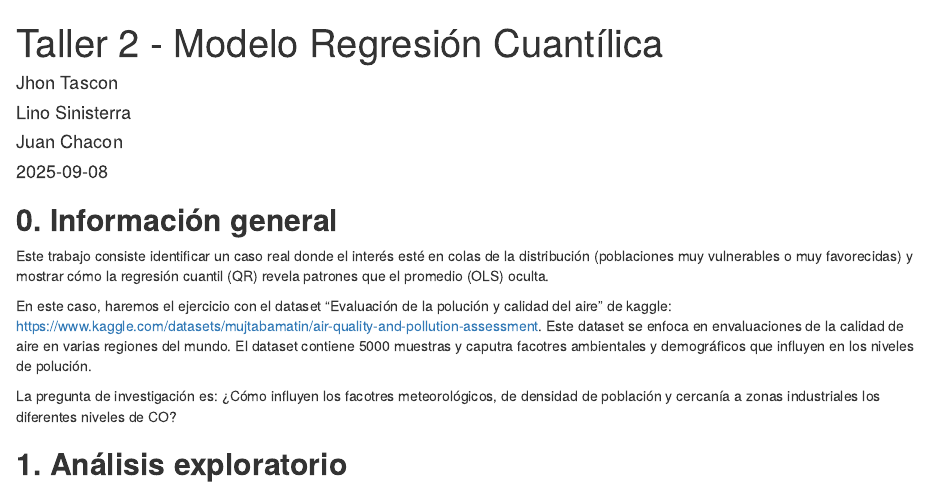
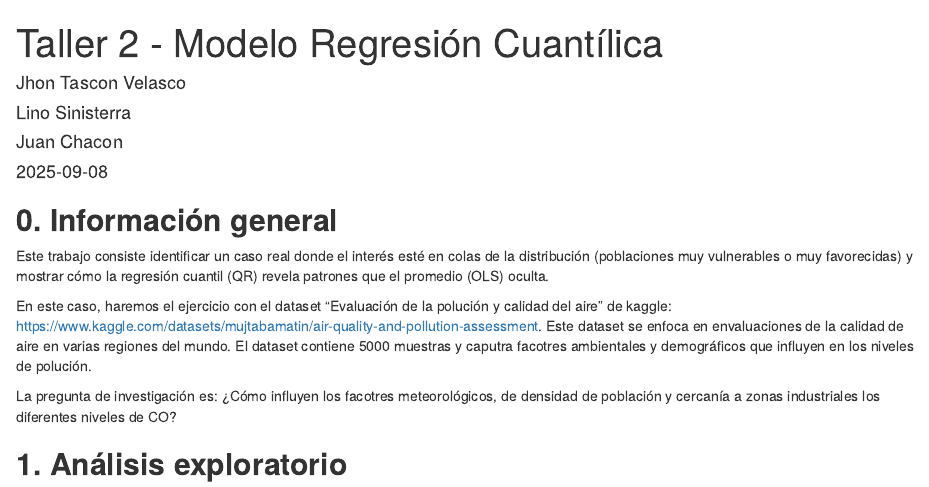
Before and after one commit to shaka03/tdbd, an R Markdown document (Taller_2/Modelo_QR.Rmd): the page in a window 1100 px wide, from its top. Rendered offline with R 4.5, knitr and Pandoc, with nearby package versions; code that draws random numbers runs with fixed seeds of ours; some code elsewhere in the file could not run offline.

Commit message:
Agregué apellido

```diff
--- a/Taller_2/Modelo_QR.Rmd
+++ b/Taller_2/Modelo_QR.Rmd
@@ -1,7 +1,7 @@
 ---
 title: "Taller 2 - Modelo Regresión Cuantílica"
 author:
-  - name: "Jhon Tascon"
+  - name: "Jhon Tascon Velasco"
   - name: "Lino Sinisterra"
   - name: "Juan Chacon"
 date: "2025-09-08"
```
Also changed, not shown: 1 other file.
